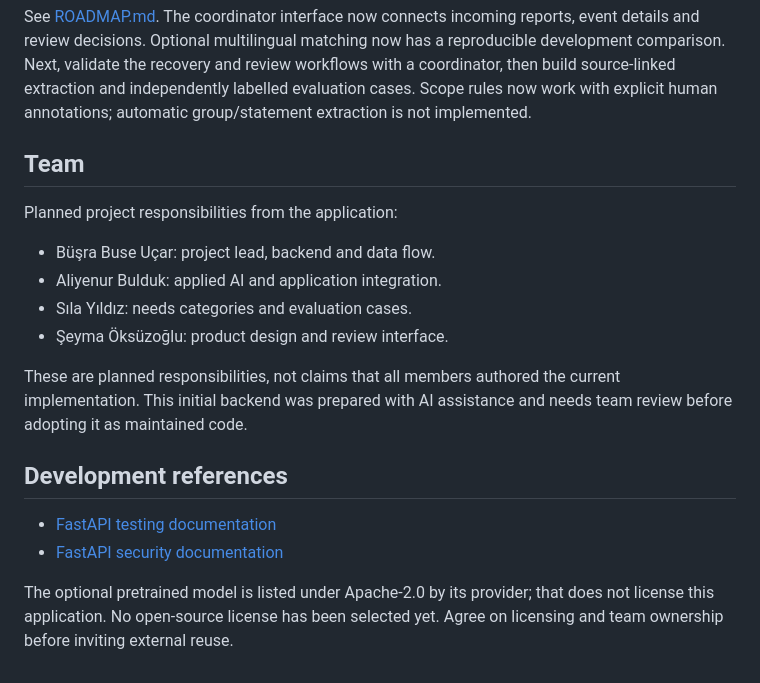
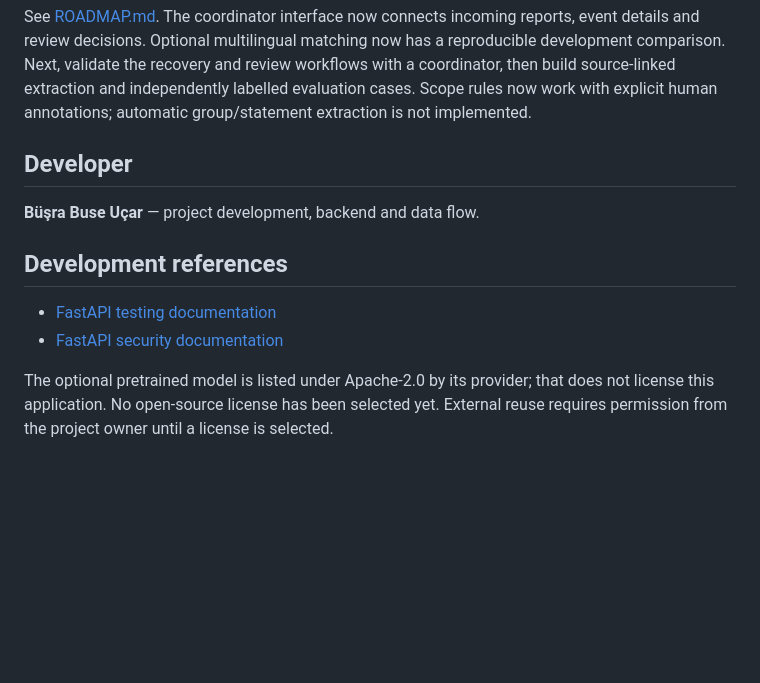
Before and after one commit to busrabuseucar/ortak-olay, a Markdown page: README.md, the part around the change. GitHub-like rendering; blank space fills up the shorter version.

Commit message:
docs: clarify project presentation and developer attribution

```diff
--- a/README.md
+++ b/README.md
@@ -208,20 +208,13 @@ The [first coordinator exercise package](docs/exercise/README.md) provides six T
 
 See [ROADMAP.md](ROADMAP.md). The coordinator interface now connects incoming reports, event details and review decisions. Optional multilingual matching now has a reproducible development comparison. Next, validate the recovery and review workflows with a coordinator, then build source-linked extraction and independently labelled evaluation cases. Scope rules now work with explicit human annotations; automatic group/statement extraction is not implemented.
 
-## Team
+## Developer
 
-Planned project responsibilities from the application:
-
-- Büşra Buse Uçar: project lead, backend and data flow.
-- Aliyenur Bulduk: applied AI and application integration.
-- Sıla Yıldız: needs categories and evaluation cases.
-- Şeyma Öksüzoğlu: product design and review interface.
-
-These are planned responsibilities, not claims that all members authored the current implementation. This initial backend was prepared with AI assistance and needs team review before adopting it as maintained code.
+**Büşra Buse Uçar** — project development, backend and data flow.
 
 ## Development references
 
 - [FastAPI testing documentation](https://fastapi.tiangolo.com/tutorial/testing/)
 - [FastAPI security documentation](https://fastapi.tiangolo.com/tutorial/security/first-steps/)
 
-The optional pretrained model is listed under Apache-2.0 by its provider; that does not license this application. No open-source license has been selected yet. Agree on licensing and team ownership before inviting external reuse.
+The optional pretrained model is listed under Apache-2.0 by its provider; that does not license this application. No open-source license has been selected yet. External reuse requires permission from the project owner until a license is selected.
```
